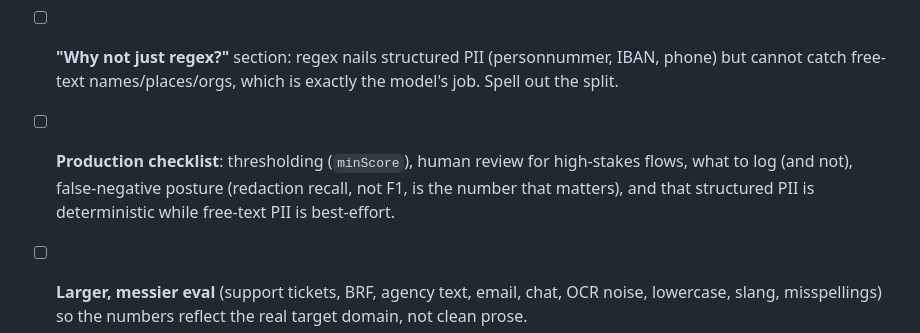
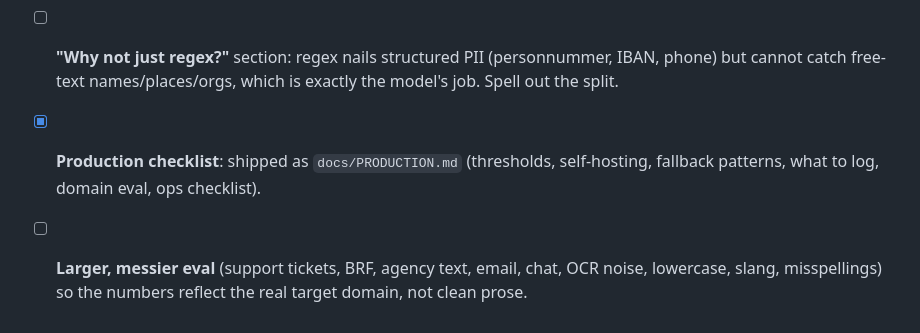
Before and after one commit to joelhagvall/maskera, a Markdown page: docs/ROADMAP.md, the part around the change. Rendered like a GitHub page.

Commit message:
docs: prep repo for going public
Remove the LinkedIn draft (personal marketing notes) and the internal
business/licensing sections from the roadmap; the latter also contradicted
the actual MIT licensing. Check off the production checklist item, shipped
as docs/PRODUCTION.md.

```diff
--- a/docs/ROADMAP.md
+++ b/docs/ROADMAP.md
@@ -106,10 +106,8 @@ credibility question that a benchmark does.
 - [ ] **"Why not just regex?"** section: regex nails structured PII (personnummer,
       IBAN, phone) but cannot catch free-text names/places/orgs, which is exactly
       the model's job. Spell out the split.
-- [ ] **Production checklist**: thresholding (`minScore`), human review for
-      high-stakes flows, what to log (and not), false-negative posture (redaction
-      recall, not F1, is the number that matters), and that structured PII is
-      deterministic while free-text PII is best-effort.
+- [x] **Production checklist**: shipped as `docs/PRODUCTION.md` (thresholds,
+      self-hosting, fallback patterns, what to log, domain eval, ops checklist).
 - [ ] **Larger, messier eval** (support tickets, BRF, agency text, email, chat,
       OCR noise, lowercase, slang, misspellings) so the numbers reflect the real
       target domain, not clean prose.
```
